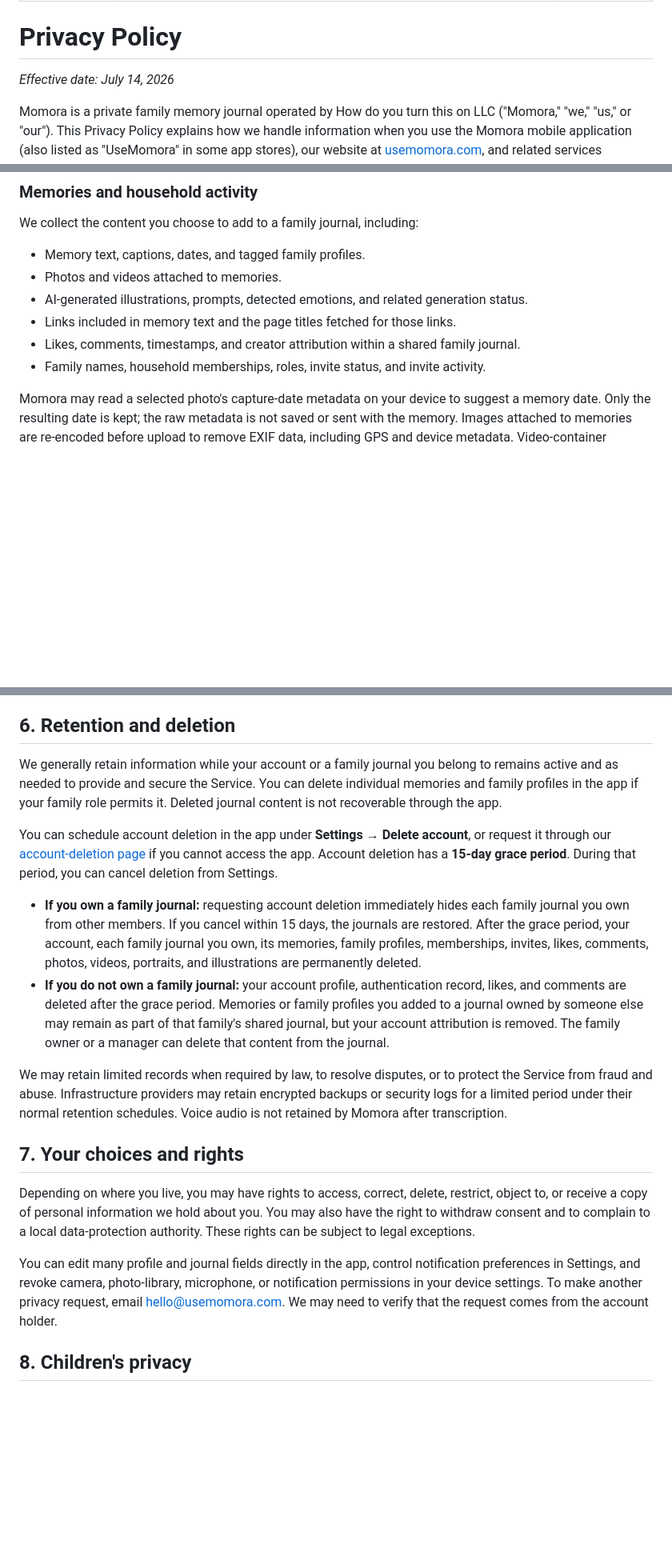
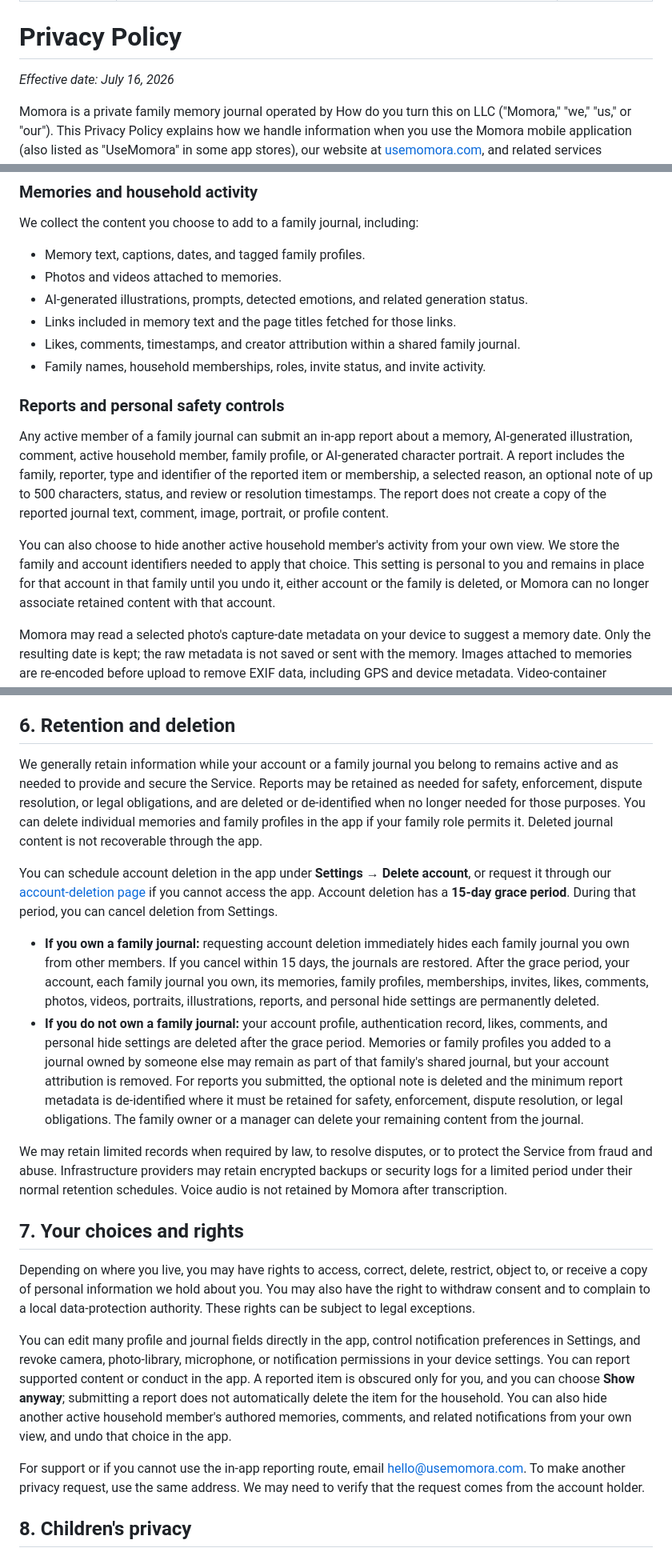
Before and after one commit to eduardoyi/momora-marketing, a Markdown page: content/privacy.md, 3 parts joined by grey strips. Shown at 80% size. Drawn GitHub-style; blank space fills up the shorter version.

Commit message:
Update privacy and terms for safety controls

```diff
--- a/content/privacy.md
+++ b/content/privacy.md
@@ -6,7 +6,7 @@ slug: privacy-policy
 
 # Privacy Policy
 
-_Effective date: July 14, 2026_
+_Effective date: July 16, 2026_
 
 Momora is a private family memory journal operated by How do you turn this on LLC ("Momora," "we," "us," or "our"). This Privacy Policy explains how we handle information when you use the Momora mobile application (also listed as "UseMomora" in some app stores), our website at [usemomora.com](https://usemomora.com), and related services (together, the "Service").
 
@@ -32,6 +32,12 @@ We collect the content you choose to add to a family journal, including:
 - Links included in memory text and the page titles fetched for those links.
 - Likes, comments, timestamps, and creator attribution within a shared family journal.
 - Family names, household memberships, roles, invite status, and invite activity.
+
+### Reports and personal safety controls
+
+Any active member of a family journal can submit an in-app report about a memory, AI-generated illustration, comment, active household member, family profile, or AI-generated character portrait. A report includes the family, reporter, type and identifier of the reported item or membership, a selected reason, an optional note of up to 500 characters, status, and review or resolution timestamps. The report does not create a copy of the reported journal text, comment, image, portrait, or profile content.
+
+You can also choose to hide another active household member's activity from your own view. We store the family and account identifiers needed to apply that choice. This setting is personal to you and remains in place for that account in that family until you undo it, either account or the family is deleted, or Momora can no longer associate retained content with that account.
 
 Momora may read a selected photo's capture-date metadata on your device to suggest a memory date. Only the resulting date is kept; the raw metadata is not saved or sent with the memory. Images attached to memories are re-encoded before upload to remove EXIF data, including GPS and device metadata. Video-container metadata is not currently stripped and may remain in an uploaded video.
 
@@ -117,12 +126,12 @@ No security method is perfect. You are responsible for protecting access to your
 
 ## 6. Retention and deletion
 
-We generally retain information while your account or a family journal you belong to remains active and as needed to provide and secure the Service. You can delete individual memories and family profiles in the app if your family role permits it. Deleted journal content is not recoverable through the app.
+We generally retain information while your account or a family journal you belong to remains active and as needed to provide and secure the Service. Reports may be retained as needed for safety, enforcement, dispute resolution, or legal obligations, and are deleted or de-identified when no longer needed for those purposes. You can delete individual memories and family profiles in the app if your family role permits it. Deleted journal content is not recoverable through the app.
 
 You can schedule account deletion in the app under **Settings → Delete account**, or request it through our [account-deletion page](https://usemomora.com/delete-account/) if you cannot access the app. Account deletion has a **15-day grace period**. During that period, you can cancel deletion from Settings.
 
-- **If you own a family journal:** requesting account deletion immediately hides each family journal you own from other members. If you cancel within 15 days, the journals are restored. After the grace period, your account, each family journal you own, its memories, family profiles, memberships, invites, likes, comments, photos, videos, portraits, and illustrations are permanently deleted.
-- **If you do not own a family journal:** your account profile, authentication record, likes, and comments are deleted after the grace period. Memories or family profiles you added to a journal owned by someone else may remain as part of that family's shared journal, but your account attribution is removed. The family owner or a manager can delete that content from the journal.
+- **If you own a family journal:** requesting account deletion immediately hides each family journal you own from other members. If you cancel within 15 days, the journals are restored. After the grace period, your account, each family journal you own, its memories, family profiles, memberships, invites, likes, comments, photos, videos, portraits, illustrations, reports, and personal hide settings are permanently deleted.
+- **If you do not own a family journal:** your account profile, authentication record, likes, comments, and personal hide settings are deleted after the grace period. Memories or family profiles you added to a journal owned by someone else may remain as part of that family's shared journal, but your account attribution is removed. For reports you submitted, the optional note is deleted and the minimum report metadata is de-identified where it must be retained for safety, enforcement, dispute resolution, or legal obligations. The family owner or a manager can delete your remaining content from the journal.
 
 We may retain limited records when required by law, to resolve disputes, or to protect the Service from fraud and abuse. Infrastructure providers may retain encrypted backups or security logs for a limited period under their normal retention schedules. Voice audio is not retained by Momora after transcription.
 
@@ -130,7 +139,9 @@ We may retain limited records when required by law, to resolve disputes, or to p
 
 Depending on where you live, you may have rights to access, correct, delete, restrict, object to, or receive a copy of personal information we hold about you. You may also have the right to withdraw consent and to complain to a local data-protection authority. These rights can be subject to legal exceptions.
 
-You can edit many profile and journal fields directly in the app, control notification preferences in Settings, and revoke camera, photo-library, microphone, or notification permissions in your device settings. To make another privacy request, email [hello@usemomora.com](mailto:hello@usemomora.com). We may need to verify that the request comes from the account holder.
+You can edit many profile and journal fields directly in the app, control notification preferences in Settings, and revoke camera, photo-library, microphone, or notification permissions in your device settings. You can report supported content or conduct in the app. A reported item is obscured only for you, and you can choose **Show anyway**; submitting a report does not automatically delete the item for the household. You can also hide another active household member's authored memories, comments, and related notifications from your own view, and undo that choice in the app.
+
+For support or if you cannot use the in-app reporting route, email [hello@usemomora.com](mailto:hello@usemomora.com). To make another privacy request, use the same address. We may need to verify that the request comes from the account holder.
 
 ## 8. Children's privacy
 
```
Also changed, not shown: other parts of content/privacy.md (+4 -1 lines), content/terms.md (+10 -4 lines).
